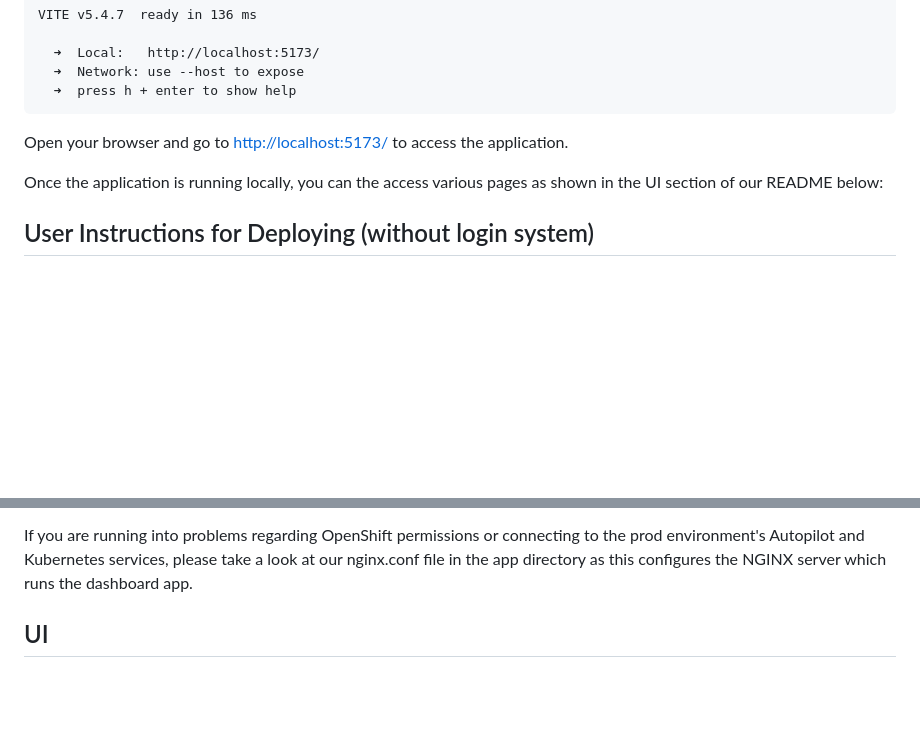
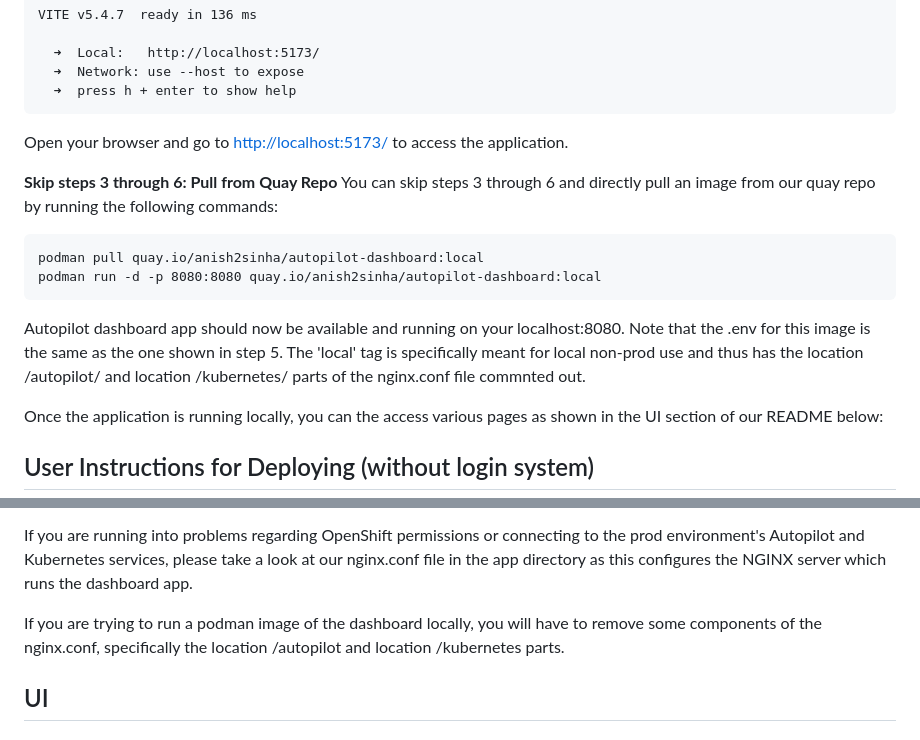
Before and after one commit to IBM/autopilot, a Markdown page: README.md, 2 parts joined by grey strips. Rendered like a GitHub page; blank space fills up the shorter version.

Commit message:
add image pull instructions to README

````diff
--- a/README.md
+++ b/README.md
@@ -108,6 +108,14 @@ VITE v5.4.7  ready in 136 ms
 ```
 Open your browser and go to [http://localhost:5173/](http://localhost:5173/) to access the application.
 
+**Skip steps 3 through 6: Pull from Quay Repo**
+You can skip steps 3 through 6 and directly pull an image from our quay repo by running the following commands:
+```
+podman pull quay.io/anish2sinha/autopilot-dashboard:local
+podman run -d -p 8080:8080 quay.io/anish2sinha/autopilot-dashboard:local
+```
+Autopilot dashboard app should now be available and running on your localhost:8080. Note that the .env for this image is the same as the one shown in step 5. The 'local' tag is specifically meant for local non-prod use and thus has the location /autopilot/ and location /kubernetes/ parts of the nginx.conf file commnted out.
+
 Once the application is running locally, you can the access various pages as shown in the UI section of our README below:
 
 ## User Instructions for Deploying (without login system)
@@ -166,6 +174,8 @@ On the OpenShift Web CLI, go to the developer topology. On the topology page, ri
 **5. Fix nginx.conf file if necessary**
 
 If you are running into problems regarding OpenShift permissions or connecting to the prod environment's Autopilot and Kubernetes services, please take a look at our nginx.conf file in the app directory as this configures the NGINX server which runs the dashboard app.
+
+If you are trying to run a podman image of the dashboard locally, you will have to remove some components of the nginx.conf, specifically the location /autopilot and location /kubernetes parts.
 
 ## UI
 
````
Also changed, not shown: other parts of README.md (+2 -2 lines).
